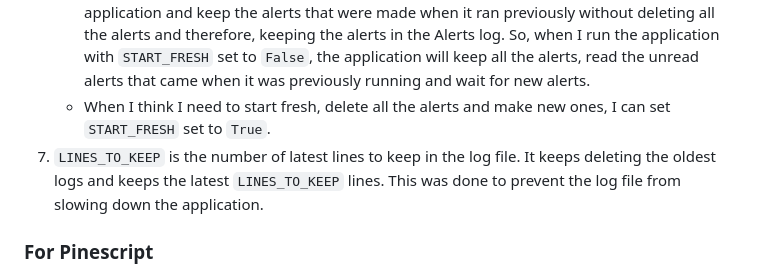
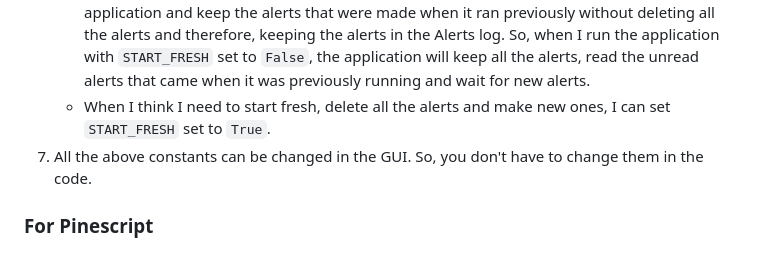
Before and after one commit to Samaara-Das/Tradingview-to-Everywhere, a Markdown page: DEV-README.md, the part around the change. Rendered like a GitHub page.

Commit message:
updated DEV-README

```diff
--- a/DEV-README.md
+++ b/DEV-README.md
@@ -130,7 +130,7 @@ Note: The indices category is not used anywhere because papa told me to remove i
 6. `START_FRESH` is like an on/off switch for starting fresh, deleting all alerts and setting up new alerts OR just opening TradingView, keeping the pre-existing alerts and waiting for alerts to come. If it's `True`, the application will open TradingView, delete all the alerts and start setting up all 260 alerts again. If it's `False`, the application will open TradingView, NOT delete the alerts but instead keep all the alerts that were made when the application was previously run. This variable was created so that I could do 2 things:
    - When I leave the application running, come back in the morning to find it frozen and find alerts in the Alerts log that are unread by the application, I would like to re-start the application and keep the alerts that were made when it ran previously without deleting all the alerts and therefore, keeping the alerts in the Alerts log. So, when I run the application with `START_FRESH` set to `False`, the application will keep all the alerts, read the unread alerts that came when it was previously running and wait for new alerts.
    - When I think I need to start fresh, delete all the alerts and make new ones, I can set `START_FRESH` set to `True`.
-7. `LINES_TO_KEEP` is the number of latest lines to keep in the log file. It keeps deleting the oldest logs and keeps the latest `LINES_TO_KEEP` lines. This was done to prevent the log file from slowing down the application.
+7. All the above constants can be changed in the GUI. So, you don't have to change them in the code.
 
 ### For Pinescript
 
```
